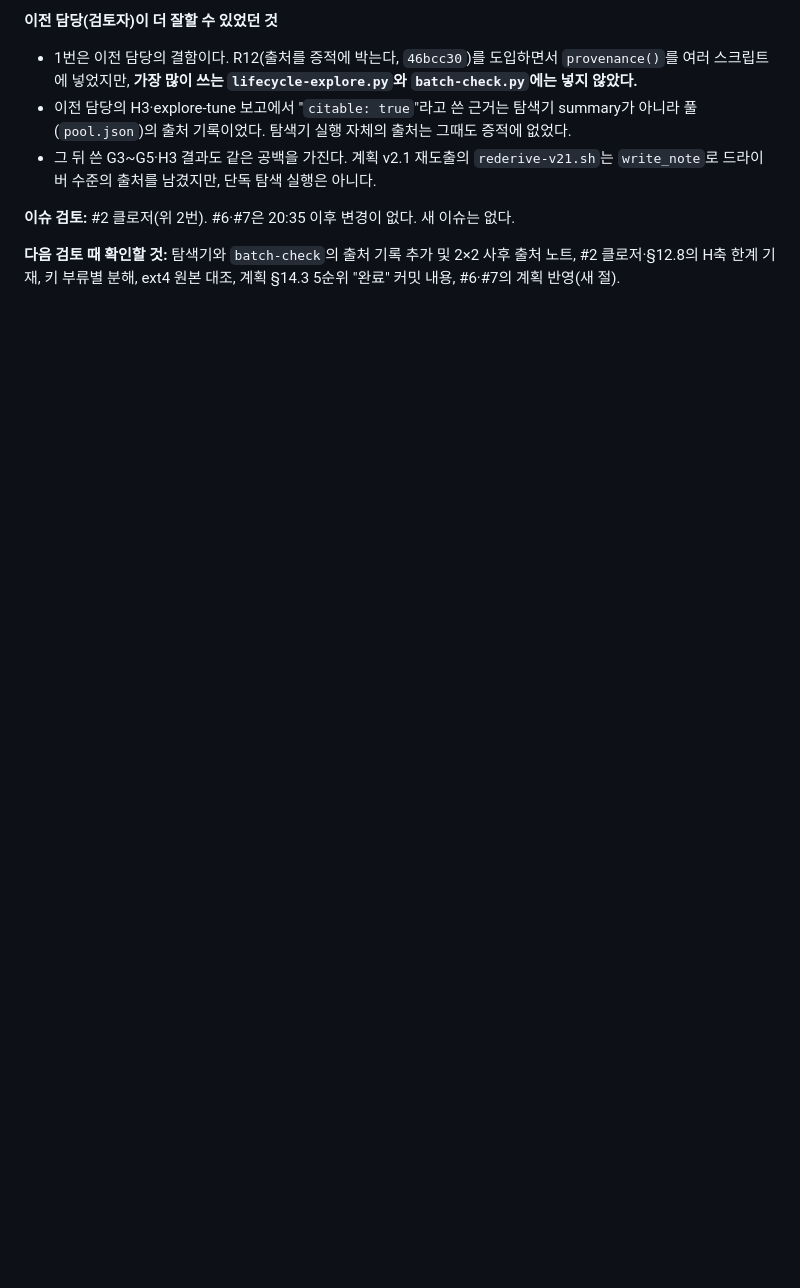
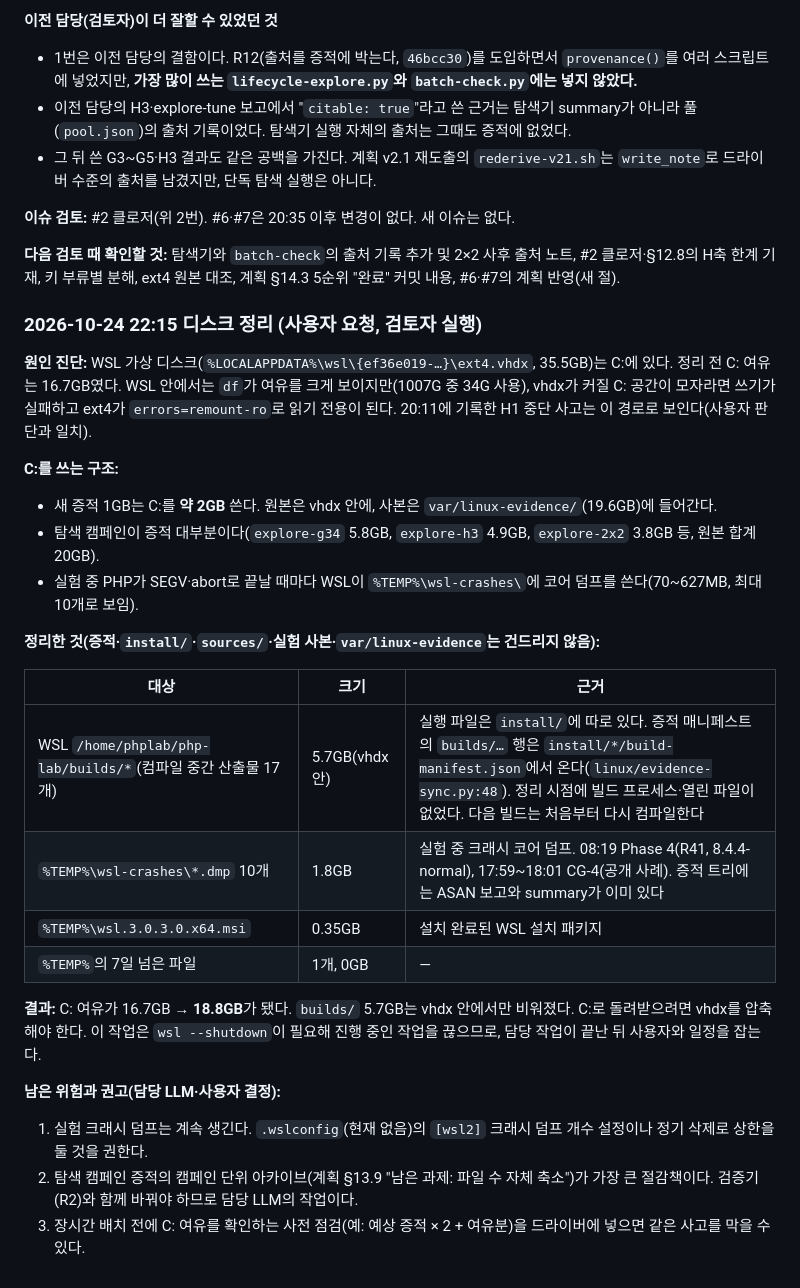
Before and after one commit to windshock/php2shell, a Markdown page: docs/php2shell-llm-handoff.md, the part around the change. GitHub-like rendering; blank space fills up the shorter version.

Commit message:
Handoff: disk cleanup on user request (WSL build trees 5.7GB, crash dumps 1.8GB, installer); C: free 16.7 -> 18.8GB; cause of the ext4 remount-ro incident
Co-Authored-By: Claude Opus 5.5 <noreply@anthropic.com>

```diff
--- a/docs/php2shell-llm-handoff.md
+++ b/docs/php2shell-llm-handoff.md
@@ -565,3 +565,28 @@
 **이슈 검토:** #2 클로저(위 2번). #6·#7은 20:35 이후 변경이 없다. 새 이슈는 없다.
 
 **다음 검토 때 확인할 것:** 탐색기와 `batch-check`의 출처 기록 추가 및 2×2 사후 출처 노트, #2 클로저·§12.8의 H축 한계 기재, 키 부류별 분해, ext4 원본 대조, 계획 §14.3 5순위 "완료" 커밋 내용, #6·#7의 계획 반영(새 절).
+
+### 2026-10-24 22:15 디스크 정리 (사용자 요청, 검토자 실행)
+
+**원인 진단:** WSL 가상 디스크(`%LOCALAPPDATA%\wsl\{ef36e019-…}\ext4.vhdx`, 35.5GB)는 C:에 있다. 정리 전 C: 여유는 16.7GB였다. WSL 안에서는 `df`가 여유를 크게 보이지만(1007G 중 34G 사용), vhdx가 커질 C: 공간이 모자라면 쓰기가 실패하고 ext4가 `errors=remount-ro`로 읽기 전용이 된다. 20:11에 기록한 H1 중단 사고는 이 경로로 보인다(사용자 판단과 일치).
+
+**C:를 쓰는 구조:**
+- 새 증적 1GB는 C:를 **약 2GB** 쓴다. 원본은 vhdx 안에, 사본은 `var/linux-evidence/`(19.6GB)에 들어간다.
+- 탐색 캠페인이 증적 대부분이다(`explore-g34` 5.8GB, `explore-h3` 4.9GB, `explore-2x2` 3.8GB 등, 원본 합계 20GB).
+- 실험 중 PHP가 SEGV·abort로 끝날 때마다 WSL이 `%TEMP%\wsl-crashes\`에 코어 덤프를 쓴다(70~627MB, 최대 10개로 보임).
+
+**정리한 것(증적·`install/`·`sources/`·실험 사본·`var/linux-evidence`는 건드리지 않음):**
+
+| 대상 | 크기 | 근거 |
+|---|---|---|
+| WSL `/home/phplab/php-lab/builds/*`(컴파일 중간 산출물 17개) | 5.7GB(vhdx 안) | 실행 파일은 `install/`에 따로 있다. 증적 매니페스트의 `builds/…` 행은 `install/*/build-manifest.json`에서 온다(`linux/evidence-sync.py:48`). 정리 시점에 빌드 프로세스·열린 파일이 없었다. 다음 빌드는 처음부터 다시 컴파일한다 |
+| `%TEMP%\wsl-crashes\*.dmp` 10개 | 1.8GB | 실험 중 크래시 코어 덤프. 08:19 Phase 4(R41, 8.4.4-normal), 17:59~18:01 CG-4(공개 사례). 증적 트리에는 ASAN 보고와 summary가 이미 있다 |
+| `%TEMP%\wsl.3.0.3.0.x64.msi` | 0.35GB | 설치 완료된 WSL 설치 패키지 |
+| `%TEMP%`의 7일 넘은 파일 | 1개, 0GB | — |
+
+**결과:** C: 여유가 16.7GB → **18.8GB**가 됐다. `builds/` 5.7GB는 vhdx 안에서만 비워졌다. C:로 돌려받으려면 vhdx를 압축해야 한다. 이 작업은 `wsl --shutdown`이 필요해 진행 중인 작업을 끊으므로, 담당 작업이 끝난 뒤 사용자와 일정을 잡는다.
+
+**남은 위험과 권고(담당 LLM·사용자 결정):**
+1. 실험 크래시 덤프는 계속 생긴다. `.wslconfig`(현재 없음)의 `[wsl2]` 크래시 덤프 개수 설정이나 정기 삭제로 상한을 둘 것을 권한다.
+2. 탐색 캠페인 증적의 캠페인 단위 아카이브(계획 §13.9 "남은 과제: 파일 수 자체 축소")가 가장 큰 절감책이다. 검증기(R2)와 함께 바꿔야 하므로 담당 LLM의 작업이다.
+3. 장시간 배치 전에 C: 여유를 확인하는 사전 점검(예: 예상 증적 × 2 + 여유분)을 드라이버에 넣으면 같은 사고를 막을 수 있다.
```
